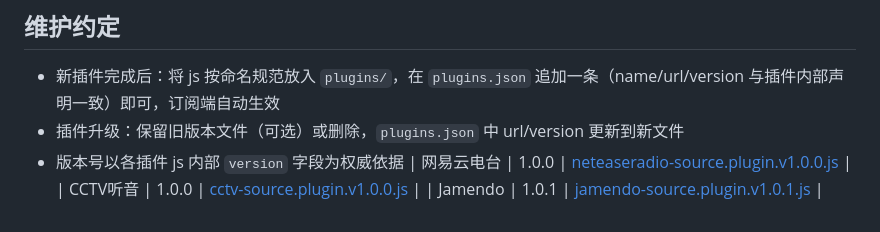
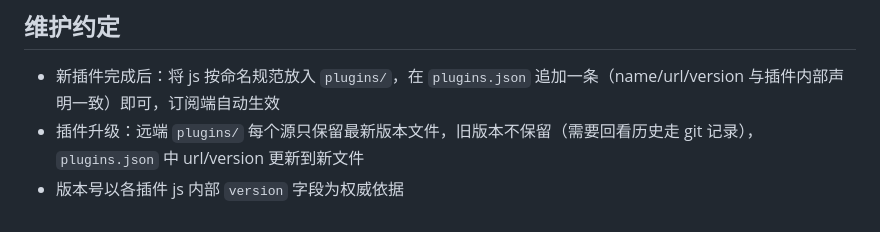
Before and after one commit to hebijunge/musicfree-plugins, a Markdown page: README.md, the part around the change. Rendered like a GitHub page.

Commit message:
chore: 远端每个源只保留最新版本文件（删除 34 个旧版）
94 个 plugins/*.js → 60 个（60 族各留最新版）。删除前逐个确认无任何清单/
README/index.html 引用；顺带清掉 README 维护约定后误粘的 3 行旧表（其中
一行指向即将删除的 neteaseradio v1.0.0）。约定同步为"旧版不保留，走 git 回看"。
本地另存一份在 .work/plugins-archive/（34 份）。

```diff
--- a/README.md
+++ b/README.md
@@ -142,8 +142,5 @@ jihulab.com（GitLab 国内镜像）可作为 jsdelivr 之外的独立兜底源
 ## 维护约定
 
 - 新插件完成后：将 js 按命名规范放入 `plugins/`，在 `plugins.json` 追加一条（name/url/version 与插件内部声明一致）即可，订阅端自动生效
-- 插件升级：保留旧版本文件（可选）或删除，`plugins.json` 中 url/version 更新到新文件
+- 插件升级：远端 `plugins/` 每个源只保留最新版本文件，旧版本不保留（需要回看历史走 git 记录），`plugins.json` 中 url/version 更新到新文件
 - 版本号以各插件 js 内部 `version` 字段为权威依据
-| 网易云电台 | 1.0.0 | [neteaseradio-source.plugin.v1.0.0.js](plugins/neteaseradio-source.plugin.v1.0.0.js) |
-| CCTV听音 | 1.0.0 | [cctv-source.plugin.v1.0.0.js](plugins/cctv-source.plugin.v1.0.0.js) |
-| Jamendo | 1.0.1 | [jamendo-source.plugin.v1.0.1.js](plugins/jamendo-source.plugin.v1.0.1.js) |
```
